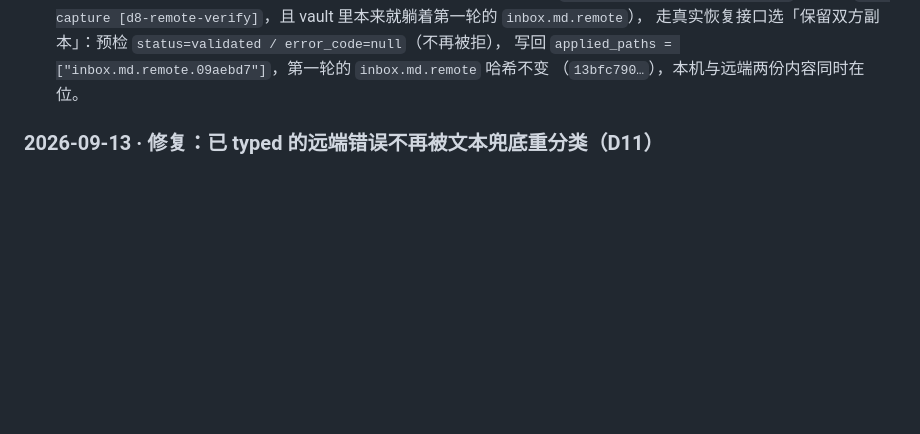
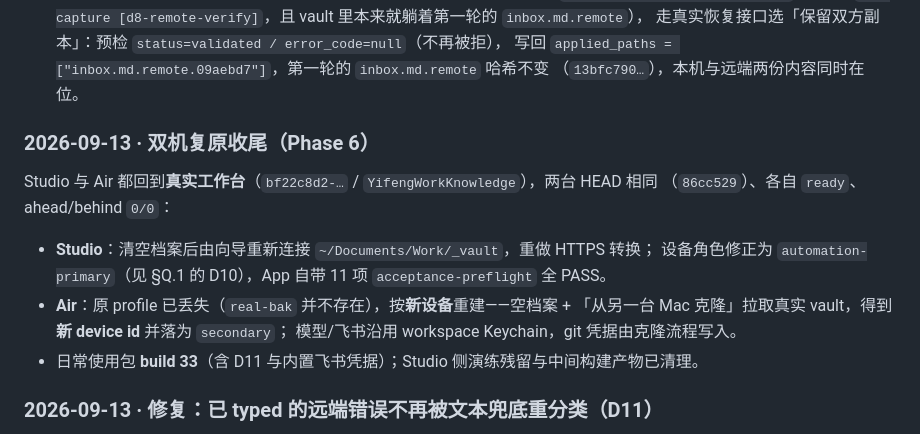
Before and after one commit to SummitYifeng/SummitWorkbench, a Markdown page: CHANGELOG.md, the part around the change. Rendered like a GitHub page; blank space fills up the shorter version.

```diff
--- a/CHANGELOG.md
+++ b/CHANGELOG.md
@@ -269,6 +269,18 @@
   走真实恢复接口选「保留双方副本」：预检 `status=validated / error_code=null`（不再被拒），
   写回 `applied_paths = ["inbox.md.remote.09aebd7"]`，第一轮的 `inbox.md.remote` 哈希不变
   （`13bfc790…`），本机与远端两份内容同时在位。
+
+### 2026-09-13 · 双机复原收尾（Phase 6）
+
+Studio 与 Air 都回到**真实工作台**（`bf22c8d2-…` / `YifengWorkKnowledge`），两台 HEAD 相同
+（`86cc529`）、各自 `ready`、ahead/behind `0/0`：
+
+- **Studio**：清空档案后由向导重新连接 `~/Documents/Work/_vault`，重做 HTTPS 转换；
+  设备角色修正为 `automation-primary`（见 §Q.1 的 D10），App 自带 11 项 `acceptance-preflight` 全 PASS。
+- **Air**：原 profile 已丢失（`real-bak` 并不存在），按**新设备**重建——空档案 +
+  「从另一台 Mac 克隆」拉取真实 vault，得到**新 device id** 并落为 `secondary`；
+  模型/飞书沿用 workspace Keychain，git 凭据由克隆流程写入。
+- 日常使用包 **build 33**（含 D11 与内置飞书凭据）；Studio 侧演练残留与中间构建产物已清理。
 
 ### 2026-09-13 · 修复：已 typed 的远端错误不再被文本兜底重分类（D11）
 
```
Also changed, not shown: docs/acceptance/OPEN-VERIFICATION-ITEMS.md (+33 -0 lines).
